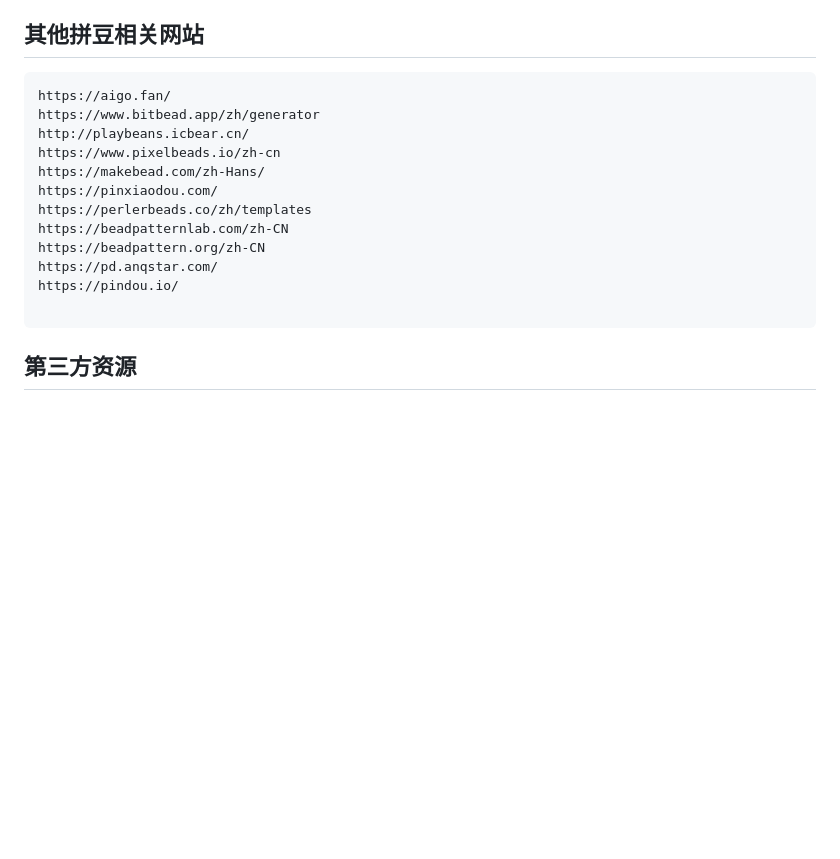
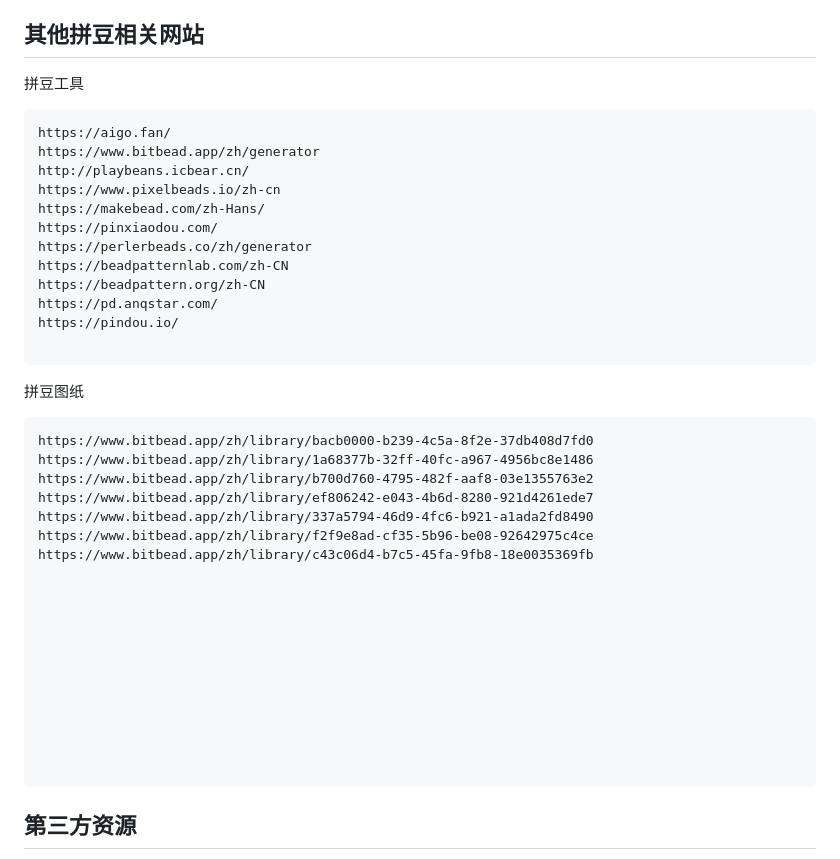
Before and after one commit to miaoaa66/perler-beads-helper, a Markdown page: README.md, the part around the change. Rendered like a GitHub page; blank space fills up the shorter version.

Commit message:
其他网站

````diff
--- a/README.md
+++ b/README.md
@@ -162,6 +162,7 @@ PBH.definePalette('perler', 'Perler', '美国 · 5mm midi · 58 色', [
 
 ## 其他拼豆相关网站
 
+拼豆工具
 ```
 https://aigo.fan/
 https://www.bitbead.app/zh/generator
@@ -169,11 +170,33 @@ http://playbeans.icbear.cn/
 https://www.pixelbeads.io/zh-cn
 https://makebead.com/zh-Hans/
 https://pinxiaodou.com/
-https://perlerbeads.co/zh/templates
+https://perlerbeads.co/zh/generator
 https://beadpatternlab.com/zh-CN
 https://beadpattern.org/zh-CN
 https://pd.anqstar.com/
 https://pindou.io/
+
+```
+
+拼豆图纸
+```
+https://www.bitbead.app/zh/library/bacb0000-b239-4c5a-8f2e-37db408d7fd0
+https://www.bitbead.app/zh/library/1a68377b-32ff-40fc-a967-4956bc8e1486
+https://www.bitbead.app/zh/library/b700d760-4795-482f-aaf8-03e1355763e2
+https://www.bitbead.app/zh/library/ef806242-e043-4b6d-8280-921d4261ede7
+https://www.bitbead.app/zh/library/337a5794-46d9-4fc6-b921-a1ada2fd8490
+https://www.bitbead.app/zh/library/f2f9e8ad-cf35-5b96-be08-92642975c4ce
+https://www.bitbead.app/zh/library/c43c06d4-b7c5-45fa-9fb8-18e0035369fb
+
+
+
+
+
+
+
+
+
+
 
 ```
 
````
